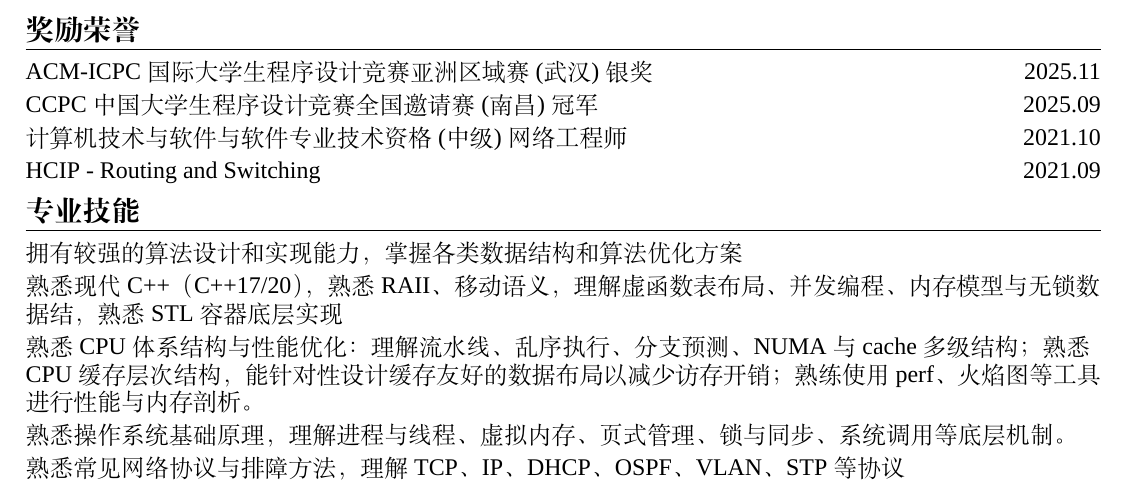
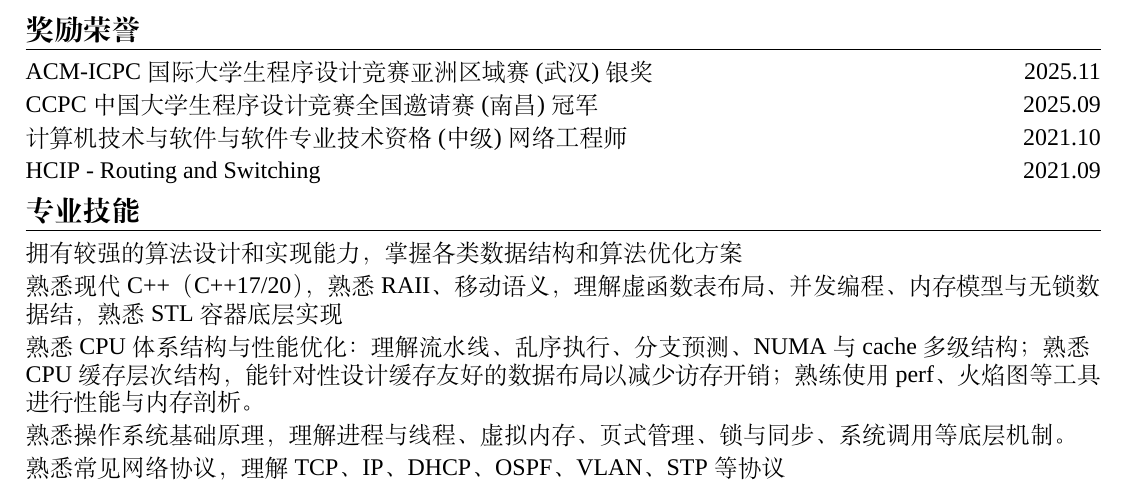
Before and after one commit to zhishengyk/self-resume, a LaTeX CV (resume.tex): part of the page, cut so that both start at the same text. Compiled offline with XeLaTeX; a missing font is replaced by an installed copy or a similar font.

Commit message:
Refine network protocol description in resume

```diff
--- a/resume.tex
+++ b/resume.tex
@@ -83,7 +83,7 @@ urlcolor=blue,
 
 \datedsubsection{熟悉操作系统基础原理，理解进程与线程、虚拟内存、页式管理、锁与同步、系统调用等底层机制。}{}
 
-\datedsubsection{熟悉常见网络协议与排障方法，理解 TCP、IP、DHCP、OSPF、VLAN、STP 等协议}{}
+\datedsubsection{熟悉常见网络协议，理解 TCP、IP、DHCP、OSPF、VLAN、STP 等协议}{}
 }
 
 \end{document}
```
